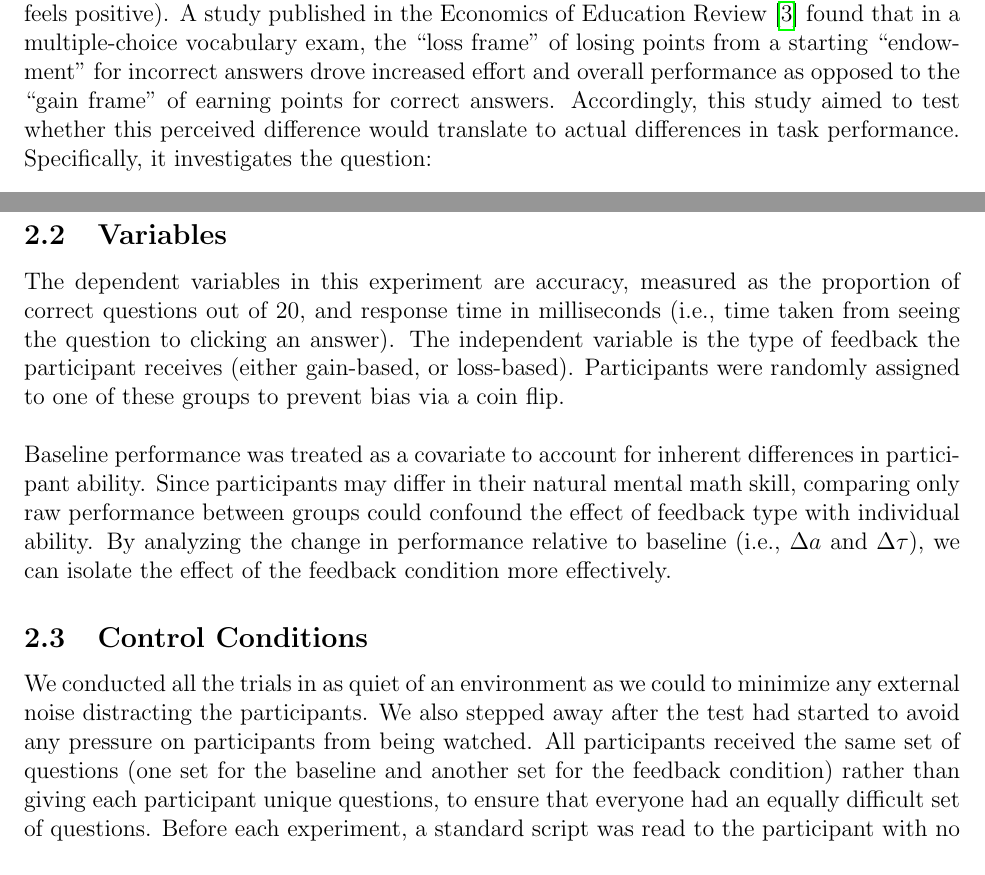
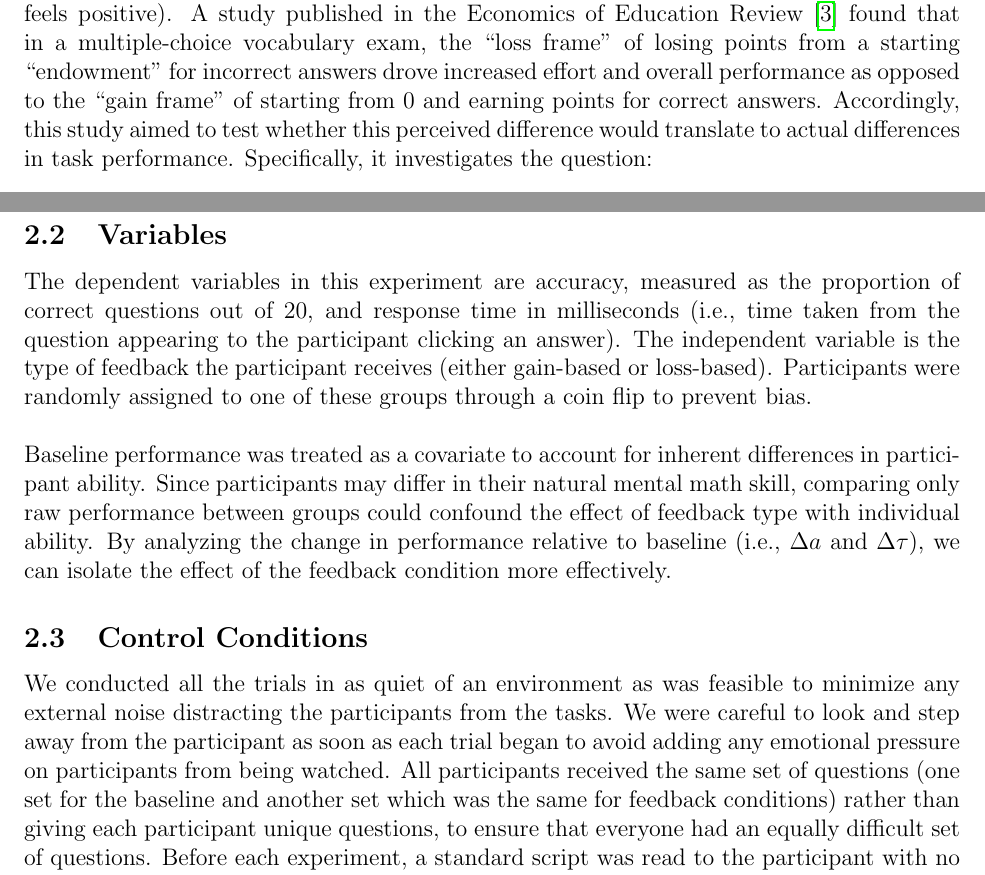
Before and after one commit to thementat42/MIE-286-Project, a LaTeX problem sheet (Report/report.tex): two parts of pages 3 and 5 of 35, joined at a grey line, cut so that both start at the same text. Compiled offline with pdfLaTeX.

Commit message:
blatant grammar mistakes and some wording fixed
git add   .
git add   .

```diff
--- a/Report/report.tex
+++ b/Report/report.tex
@@ -78,7 +78,7 @@ A common method of assigning a score to someone’s performance on a task is to
 
 The goal of this study was to see which of these two forms of feedback resulted in higher performance on mental math tests (or if there was no measurable difference). Humans often assign value to things that they “own” (i.e., the points), even if they have no intrinsic value; as a result, we hypothesized that the loss-based feedback would result in higher average scores on the tests as participants would be motivated to keep their points. By contrast, with the gain-based feedback, participants do not lose anything for getting a question wrong, potentially reducing the perceived cost of failure. This is consistent with Prospect Theory \cite{prospect-theory}, which suggests humans weigh losses more heavily than gains, potentially leading to stronger behavioural responses under loss-based conditions.\newline
 
-Existing research from the NIH supports this \cite{nih-paper}, suggesting that people are more sensitive to losses than equivalent gains (i.e., losing 1 point feels more negative than earning 1 point feels positive). A study published in the Economics of Education Review \cite{econeducationrev} found that in a multiple-choice vocabulary exam, the “loss frame” of losing points from a starting “endowment” for incorrect answers drove increased effort and overall performance as opposed to the “gain frame” of earning points for correct answers. Accordingly, this study aimed to test whether this perceived difference would translate to actual differences in task performance. Specifically, it investigates the question:
+Existing research from the NIH supports this \cite{nih-paper}, suggesting that people are more sensitive to losses than equivalent gains (i.e., losing 1 point feels more negative than earning 1 point feels positive). A study published in the Economics of Education Review \cite{econeducationrev} found that in a multiple-choice vocabulary exam, the “loss frame” of losing points from a starting “endowment” for incorrect answers drove increased effort and overall performance as opposed to the “gain frame” of starting from 0 and earning points for correct answers. Accordingly, this study aimed to test whether this perceived difference would translate to actual differences in task performance. Specifically, it investigates the question:
 
 \begin{center}
     \textit{Does loss-based feedback significantly affect accuracy and response time in time-constrained mental math tasks when compared to gain-based feedback?}
@@ -117,13 +117,13 @@ During the loss-based trials, the same “Points” counter instead started at 2
 
 \subsection{Variables}
 
-The dependent variables in this experiment are accuracy, measured as the proportion of correct questions out of 20, and response time in milliseconds (i.e., time taken from seeing the question to clicking an answer).
-The independent variable is the type of feedback the participant receives (either gain-based, or loss-based). Participants were randomly assigned to one of these groups to prevent bias via a coin flip.\newline
+The dependent variables in this experiment are accuracy, measured as the proportion of correct questions out of 20, and response time in milliseconds (i.e., time taken from the question appearing to the participant clicking an answer).
+The independent variable is the type of feedback the participant receives (either gain-based or loss-based). Participants were randomly assigned to one of these groups through a coin flip to prevent bias.\newline
 
 Baseline performance was treated as a covariate to account for inherent differences in participant ability. Since participants may differ in their natural mental math skill, comparing only raw performance between groups could confound the effect of feedback type with individual ability. By analyzing the change in performance relative to baseline (i.e., $\Delta a$ and $\Delta \tau$), we can isolate the effect of the feedback condition more effectively.
 
 \subsection{Control Conditions}
-We conducted all the trials in as quiet of an environment as we could to minimize any external noise distracting the participants. We also stepped away after the test had started to avoid any pressure on participants from being watched. All participants received the same set of questions (one set for the baseline and another set for the feedback condition) rather than giving each participant unique questions, to ensure that everyone had an equally difficult set of questions. Before each experiment, a standard script was read to the participant with no additions or deviations to reduce variability between trials. Participants in the gain-based test were not told how many questions were in the test, to prevent the possibility of loss-based thinking triggered by interpreting their points as a fraction of the total possible perfect score (i.e. 15/20 points, versus 15 points). For consistency, those in the loss-based test were not told this either.
+We conducted all the trials in as quiet of an environment as was feasible to minimize any external noise distracting the participants from the tasks. We were careful to look and step away from the participant as soon as each trial began to avoid adding any emotional pressure on participants from being watched. All participants received the same set of questions (one set for the baseline and another set which was the same for feedback conditions) rather than giving each participant unique questions, to ensure that everyone had an equally difficult set of questions. Before each experiment, a standard script was read to the participant with no additions or deviations to reduce variability between trials. Participants in the gain-based test were not told how many questions were in the test, to prevent the possibility of loss-based thinking triggered by interpreting their points as a fraction of the total possible perfect score (i.e. 15/20 points, versus 15 points). For consistency, those in the loss-based test were not told this either.
 
 \subsection{Limitations}
 While the gain-based and loss-based conditions used identical question sets, the baseline set differed from the feedback set, so it is possible that participants found one harder than the other due to the questions alone. This may have affected the trial accuracy and response time results and limits fairness of comparisons between baseline and feedback results. Additionally, the trials were not conducted in perfect silence, and not all in the same room, so it is possible external noise affected participants’ concentration to varying degrees.
```
Also changed, not shown: Report/report.pdf, Report/report.tex (8 more changed lines).
